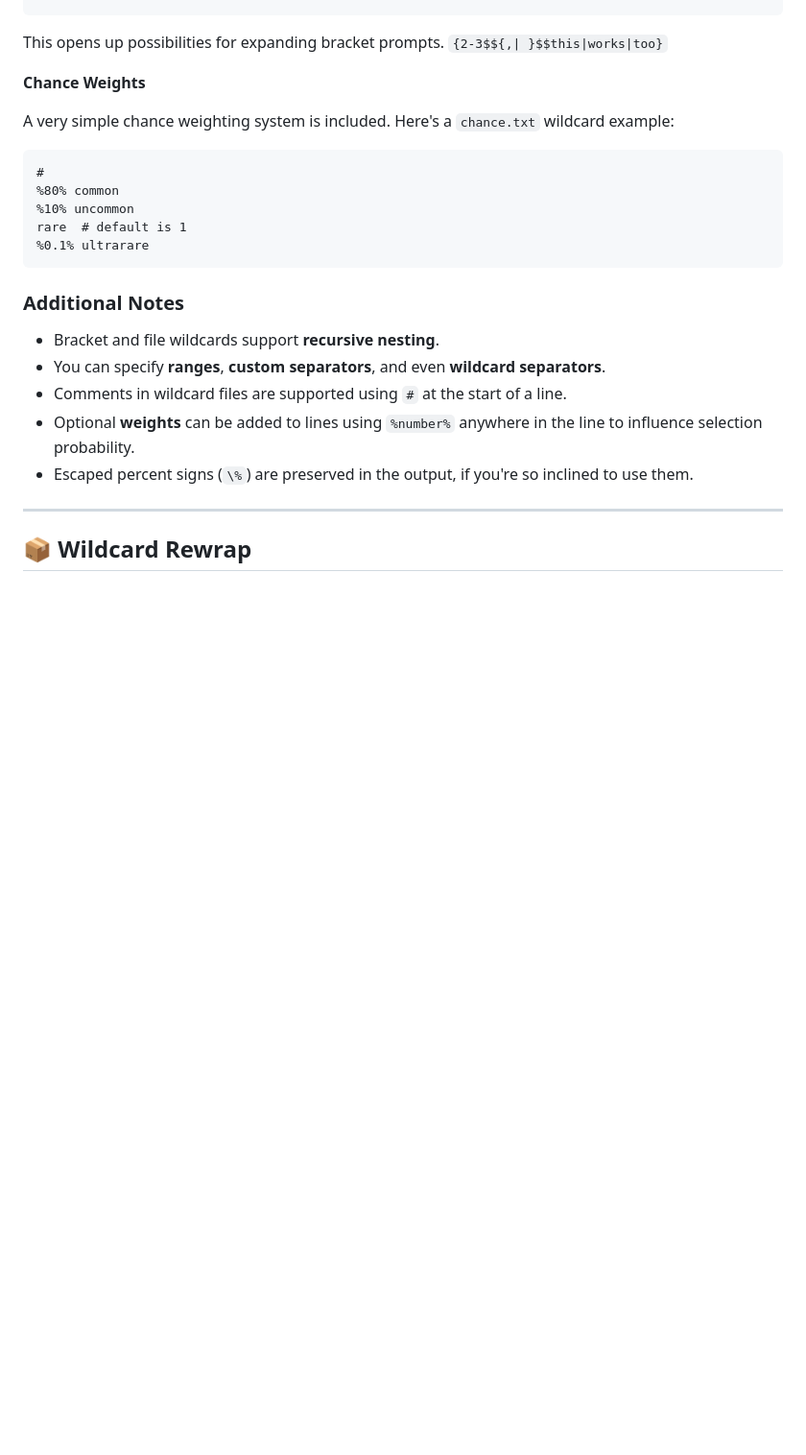
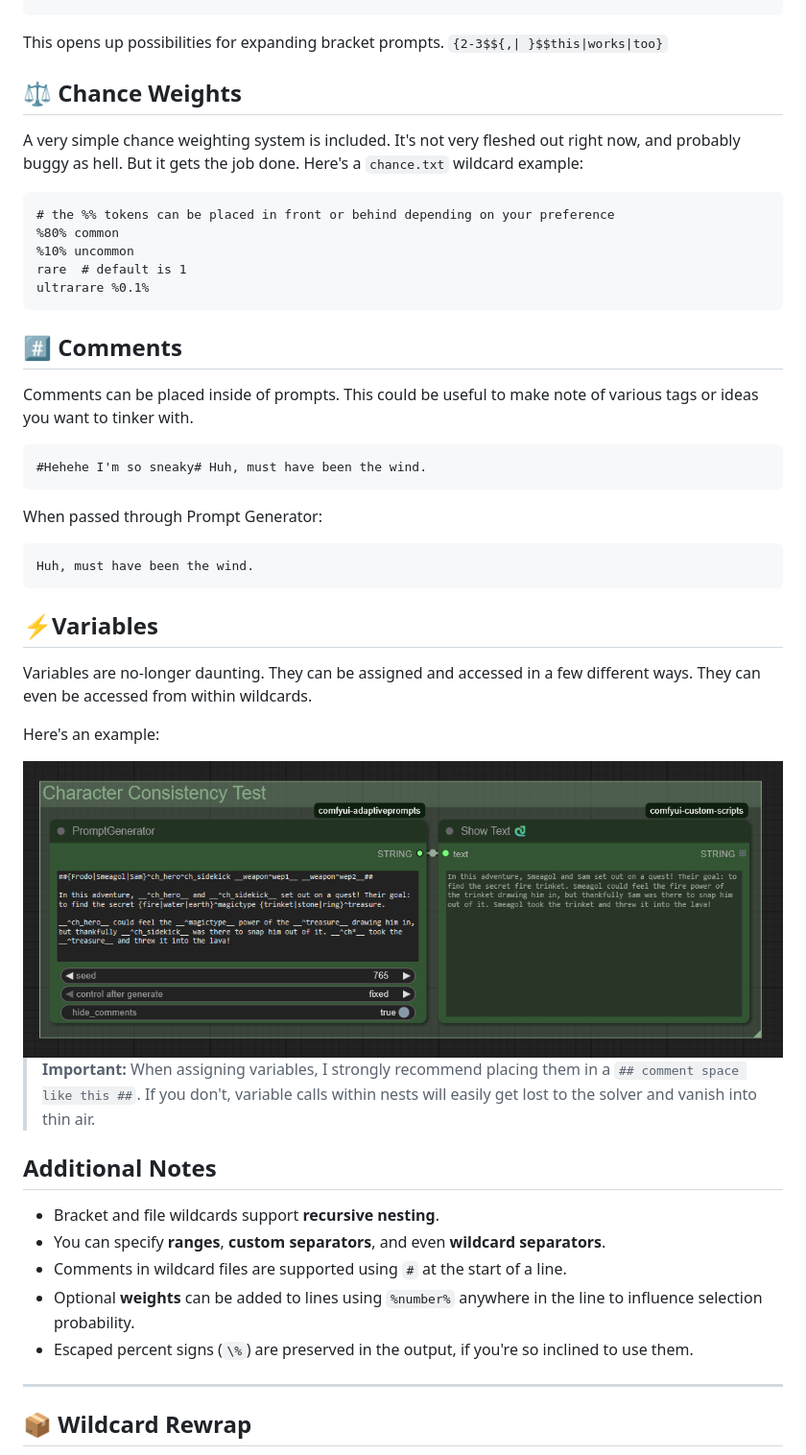
Before and after one commit to Alectriciti/comfyui-adaptiveprompts, a Markdown page: README.md, the part around the change printed below. Shown: that part at 96% size. Drawn GitHub-style; pictures changed too: images/where_be_frodo.png (added); blank space fills up the shorter version.

````diff
--- a/README.md
+++ b/README.md
@@ -162,20 +172,44 @@ B with C and D
 This opens up possibilities for expanding bracket prompts. ```{2-3$${,| }$$this|works|too}```
 
 
-**Chance Weights**
+## ⚖️ Chance Weights
 
 A very simple chance weighting system is included.
+It's not very fleshed out right now, and probably buggy as hell. But it gets the job done.
 Here's a `chance.txt` wildcard example:
 
 ```
-#
+# the %% tokens can be placed in front or behind depending on your preference
 %80% common
 %10% uncommon
 rare  # default is 1
-%0.1% ultrarare
+ultrarare %0.1%
 ```
 
-### Additional Notes
+## #️⃣ Comments
+
+Comments can be placed inside of prompts. This could be useful to make note of various tags or ideas you want to tinker with.
+
+```
+#Hehehe I'm so sneaky# Huh, must have been the wind.
+```
+When passed through Prompt Generator:
+```
+Huh, must have been the wind.
+```
+
+## ⚡Variables
+
+Variables are no-longer daunting. They can be assigned and accessed in a few different ways. They can even be accessed from within wildcards.
+
+Here's an example:
+
+<img src="images/where_be_frodo.png"/>
+
+
+> **Important:** When assigning variables, I strongly recommend placing them in a ```## comment space like this ##```. If you don't, variable calls within nests will easily get lost to the solver and vanish into thin air.
+
+## Additional Notes
 
 * Bracket and file wildcards support **recursive nesting**.
 * You can specify **ranges**, **custom separators**, and even **wildcard separators**.
@@ -187,4 +221,5 @@ rare  # default is 1
 
 
 
+
 ## 📦 Wildcard Rewrap
````
Also changed, not shown: other parts of README.md (+31 -17 lines), images/dynamic_replacement.png (added), images/rewrapper_example.png (added), 7 other files.
